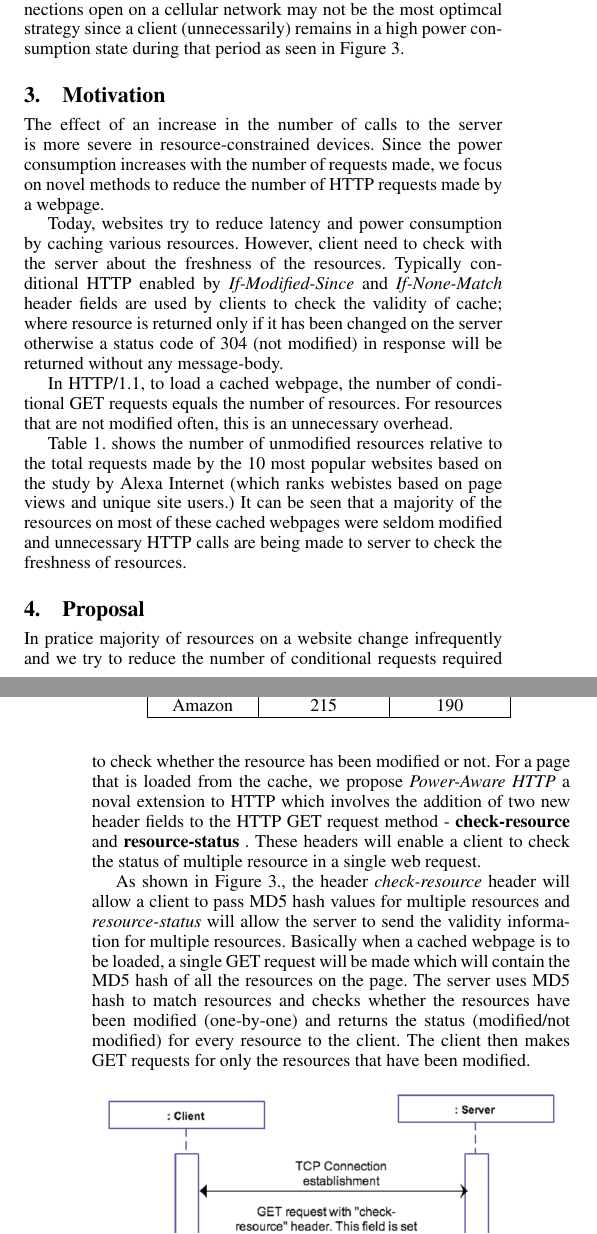
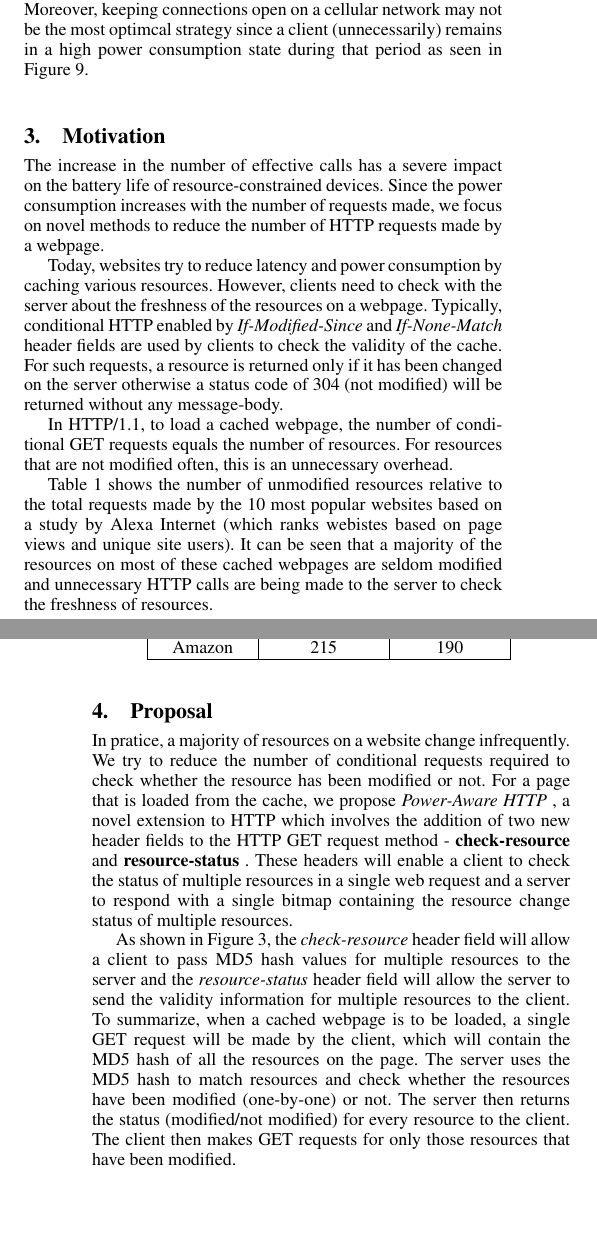
Before and after one commit to goyalankit/wp-app, a LaTeX paper (finalreport/wireless.tex): two parts of the columns of pages 2 and 3 of 5, joined at a grey line, cut so that both start at the same text. Compiled offline with pdfLaTeX; a missing font is replaced by an installed copy or a similar font.

Commit message:
adding my changes

```diff
--- a/finalreport/wireless.tex
+++ b/finalreport/wireless.tex
@@ -132,16 +130,12 @@ Due to an increase in the effective number of requests the probability of collis
 \label{fig:sp_gd_mnist}
 \end{figure}
 
-
-
-
 \begin{figure}[ht!]
 \centering
 \includegraphics[width=80mm]{powerconsumption1.png}
-\caption{Persistent HTTP Connection on 802.11 }
+\caption{Persistent HTTP Connection on 802.11}
 \label{fig:sp_gd_mnist}
 \end{figure}
 
-
 \subsubsection{Persistent HTTP Connections}
 
@@ -149,15 +143,14 @@ In a persistent HTTP connection, a single TCP connection is used to send and rec
 
-However in practice each server has a limit on number of concurrent HTTP connections it can keep, we need to find an optimal time period to keep the TCP connection open given variables like content-length of the data being exchanged. Moreover keeping connections open on a cellular network may not be the most optimcal strategy since a client (unnecessarily) remains in a high power consumption state during that period as seen in Figure 3.
+However, in practice, each server has an upper limit on the number of concurrent HTTP connections it can keep open. Wwe need to find an optimal time period to keep a TCP connection open given variables like content-length of the data being exchanged. Moreover, keeping connections open on a cellular network may not be the most optimcal strategy since a client (unnecessarily) remains in a high power consumption state during that period as seen in Figure 9.
 
 \section{Motivation}
-The effect of an increase in the number of calls to the server is more severe in resource-constrained devices. Since the power consumption increases with the number of requests made, we focus on novel methods to reduce the number of HTTP requests made by a webpage.
+The increase in the number of effective calls has a severe impact on the battery life of resource-constrained devices. Since the power consumption increases with the number of requests made, we focus on novel methods to reduce the number of HTTP requests made by a webpage.
 
-Today, websites try to reduce latency and power consumption by caching various resources. However, client need to check with the server about the freshness of the resources. Typically conditional HTTP enabled by {\it If-Modified-Since} and {\it If-None-Match} header fields are used by clients to check the validity of cache; where resource is returned only if it has been changed on the server otherwise a status code of 304 (not modified) in response will be returned without any message-body.
+Today, websites try to reduce latency and power consumption by caching various resources. However, clients need to check with the server about the freshness of the resources on a webpage. Typically, conditional HTTP enabled by {\it If-Modified-Since} and {\it If-None-Match} header fields are used by clients to check the validity of the cache. For such requests, a resource is returned only if it has been changed on the server otherwise a status code of 304 (not modified) will be returned without any message-body.
 
 In HTTP/1.1, to load a cached webpage, the number of conditional GET requests equals the number of resources. For resources that are not modified often, this is an unnecessary overhead.
 
-Table 1. shows the number of unmodified resources relative to the total requests made by the 10 most popular websites based on the study by Alexa Internet (which ranks webistes based on page views and unique site users.)
-It can be seen that a majority of the resources on most of these cached webpages were seldom modified and unnecessary HTTP calls are being made to server to check the freshness of resources.
+Table 1 shows the number of unmodified resources relative to the total requests made by the 10 most popular websites based on a study by Alexa Internet (which ranks webistes based on page views and unique site users). It can be seen that a majority of the resources on most of these cached webpages are seldom modified and unnecessary HTTP calls are being made to the server to check the freshness of resources.
 
 \begin{table}[htbp]
 \centering
@@ -181,10 +174,9 @@ Amazon & 215 & 190 \\ \hline
 
 \section{Proposal}
 
-In pratice majority of resources on a website change infrequently and we try to reduce the number of conditional requests required to check whether the resource has been modified or not. For a page that is loaded from the cache, we propose \it{Power-Aware HTTP} \rm  a noval extension to HTTP which involves the addition of two new header fields to the HTTP GET request method - \bf{check-resource} \rm and \bf{resource-status} \rm. These headers will enable a client to check the status of multiple resource in a single web request.
+In pratice, a majority of resources on a website change infrequently. We try to reduce the number of conditional requests required to check whether the resource has been modified or not. For a page that is loaded from the cache, we propose \it{Power-Aware HTTP} \rm , a novel extension to HTTP which involves the addition of two new header fields to the HTTP GET request method - \bf{check-resource} \rm and \bf{resource-status} \rm. These headers will enable a client to check the status of multiple resources in a single web request and a server to respond with a single bitmap containing the resource change status of multiple resources.
 
-As shown in Figure 3., the header \it{check-resource} \rm header will allow a client to pass MD5 hash values for multiple resources and \it{resource-status} \rm will allow the server to send the validity information for multiple resources. Basically when a cached webpage is to be loaded, a single GET request will be made which will contain the MD5 hash of all the resources on the page. The server uses MD5 hash to match resources and checks whether the resources have been modified (one-by-one) and returns the status (modified/not modified) for every resource to the client. The client then makes GET requests for only the resources that have been modified.
-
+As shown in Figure 3, the \it{check-resource} \rm header field will allow a client to pass MD5 hash values for multiple resources to the server and the \it{resource-status} \rm header field will allow the server to send the validity information for multiple resources to the client. To summarize, when a cached webpage is to be loaded, a single GET request will be made by the client, which will contain the MD5 hash of all the resources on the page. The server uses the MD5 hash to match resources and check whether the resources have been modified (one-by-one) or not. The server then returns the status (modified/not modified) for every resource to the client. The client then makes GET requests for only those resources that have been modified.
 
 \begin{figure}[ht!]
 \centering
@@ -206 +195,2 @@ The value of this field will be set to a list of key-value pairs of the resource
 
+We implemented a native android application (shown in Figure 4.) that allowed us to make a single GET request for multiple resources using the new \it{check-resource} \rm header field.
@@ -213,5 +202,5 @@ The server responds with an additional response header {\it resource-status} whi
 
-We used ruby framework caleld Sinatra, which allowed us to add the middleware to intercept the conditinal request and add a new header field to the response header of Web-brick server.
+We used a Ruby framework called Sinatra, which allowed us to add a middleware to intercept the conditional request and add a new header field to the response header of the Web-brick server.
 
 \subsection{Technical Setup}
 The components used for the implementation are listed below.
```
Also changed, not shown: finalreport/wireless.tex (32 more changed lines).
